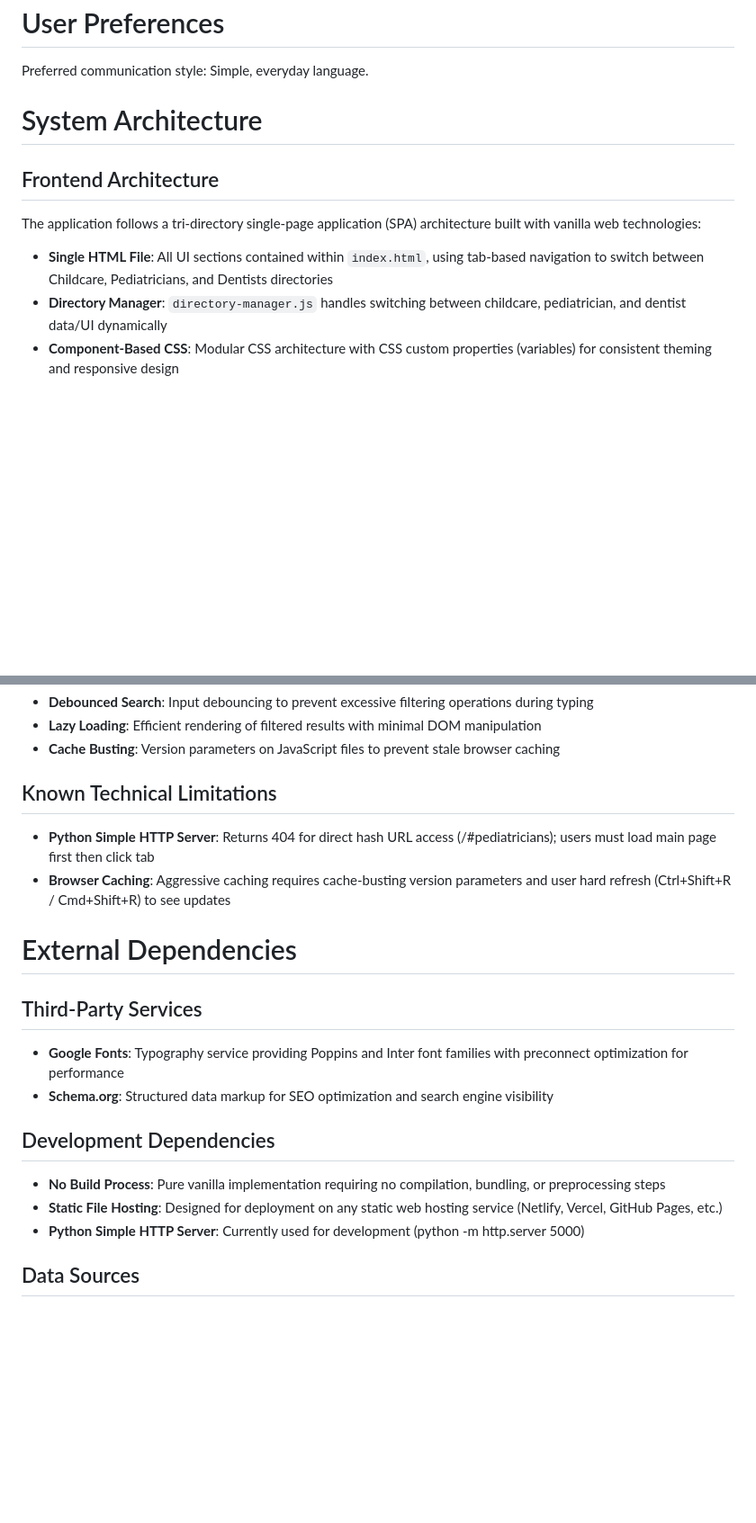
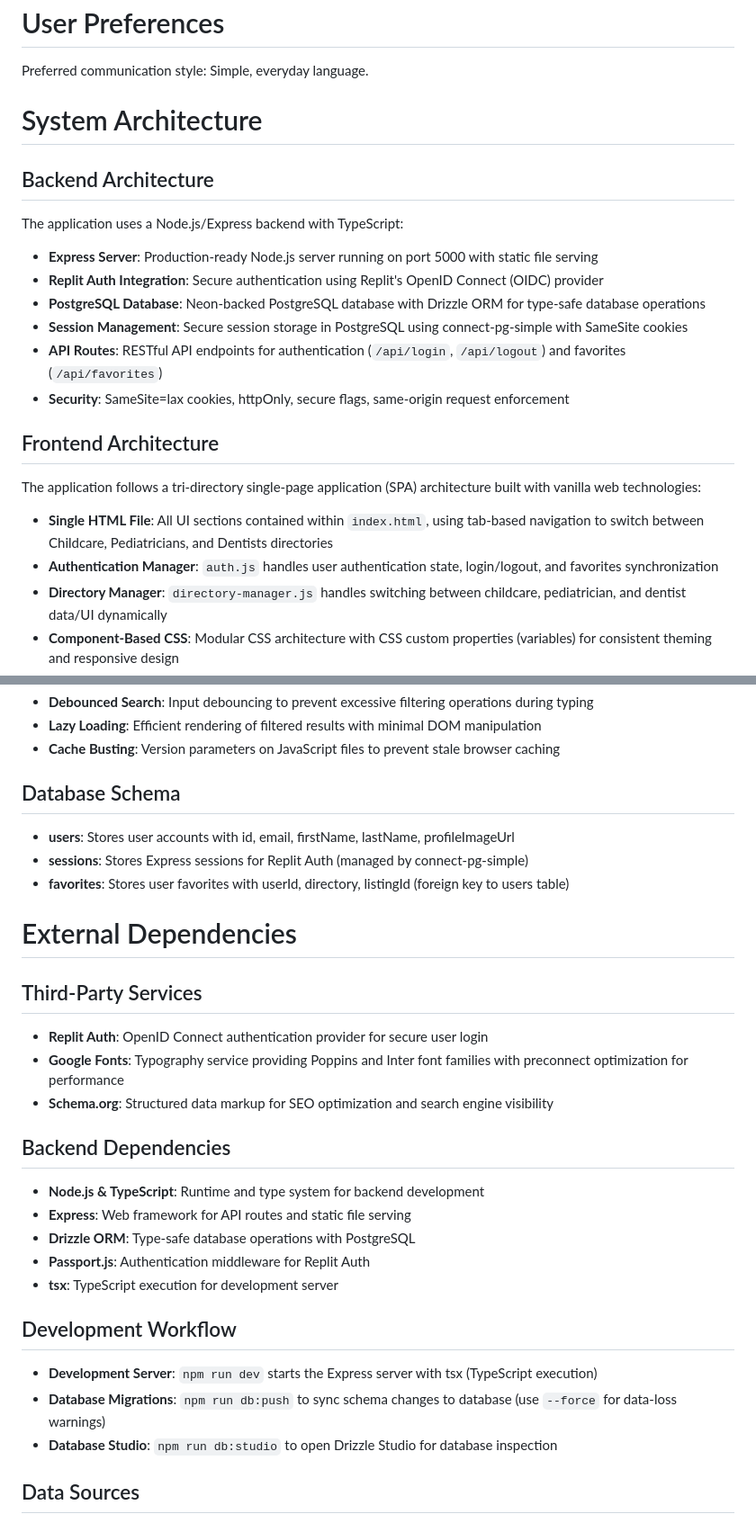
Before and after one commit to jdtyler1522-a11y/birmingham-kids, a Markdown page: replit.md, 2 parts joined by grey strips. Shown at 90% size. Rendered like a GitHub page; blank space fills up the shorter version.

```diff
--- a/replit.md
+++ b/replit.md
@@ -38,10 +52,21 @@ Preferred communication style: Simple, everyday language.
 
 # System Architecture
 
+## Backend Architecture
+The application uses a Node.js/Express backend with TypeScript:
+
+- **Express Server**: Production-ready Node.js server running on port 5000 with static file serving
+- **Replit Auth Integration**: Secure authentication using Replit's OpenID Connect (OIDC) provider
+- **PostgreSQL Database**: Neon-backed PostgreSQL database with Drizzle ORM for type-safe database operations
+- **Session Management**: Secure session storage in PostgreSQL using connect-pg-simple with SameSite cookies
+- **API Routes**: RESTful API endpoints for authentication (`/api/login`, `/api/logout`) and favorites (`/api/favorites`)
+- **Security**: SameSite=lax cookies, httpOnly, secure flags, same-origin request enforcement
+
 ## Frontend Architecture
 The application follows a tri-directory single-page application (SPA) architecture built with vanilla web technologies:
 
 - **Single HTML File**: All UI sections contained within `index.html`, using tab-based navigation to switch between Childcare, Pediatricians, and Dentists directories
+- **Authentication Manager**: `auth.js` handles user authentication state, login/logout, and favorites synchronization
 - **Directory Manager**: `directory-manager.js` handles switching between childcare, pediatrician, and dentist data/UI dynamically
 - **Component-Based CSS**: Modular CSS architecture with CSS custom properties (variables) for consistent theming and responsive design
 - **Class-Based JavaScript**: Core functionality in `ChildcareDirectory` class that manages state, filtering, and rendering for all three directories
@@ -82,20 +108,29 @@ The application handles structural differences between childcare and pediatricia
 - **Lazy Loading**: Efficient rendering of filtered results with minimal DOM manipulation
 - **Cache Busting**: Version parameters on JavaScript files to prevent stale browser caching
 
-## Known Technical Limitations
-- **Python Simple HTTP Server**: Returns 404 for direct hash URL access (/#pediatricians); users must load main page first then click tab
-- **Browser Caching**: Aggressive caching requires cache-busting version parameters and user hard refresh (Ctrl+Shift+R / Cmd+Shift+R) to see updates
+## Database Schema
+- **users**: Stores user accounts with id, email, firstName, lastName, profileImageUrl
+- **sessions**: Stores Express sessions for Replit Auth (managed by connect-pg-simple)
+- **favorites**: Stores user favorites with userId, directory, listingId (foreign key to users table)
 
 # External Dependencies
 
 ## Third-Party Services
+- **Replit Auth**: OpenID Connect authentication provider for secure user login
 - **Google Fonts**: Typography service providing Poppins and Inter font families with preconnect optimization for performance
 - **Schema.org**: Structured data markup for SEO optimization and search engine visibility
 
-## Development Dependencies
-- **No Build Process**: Pure vanilla implementation requiring no compilation, bundling, or preprocessing steps
-- **Static File Hosting**: Designed for deployment on any static web hosting service (Netlify, Vercel, GitHub Pages, etc.)
-- **Python Simple HTTP Server**: Currently used for development (python -m http.server 5000)
+## Backend Dependencies
+- **Node.js & TypeScript**: Runtime and type system for backend development
+- **Express**: Web framework for API routes and static file serving
+- **Drizzle ORM**: Type-safe database operations with PostgreSQL
+- **Passport.js**: Authentication middleware for Replit Auth
+- **tsx**: TypeScript execution for development server
+
+## Development Workflow
+- **Development Server**: `npm run dev` starts the Express server with tsx (TypeScript execution)
+- **Database Migrations**: `npm run db:push` to sync schema changes to database (use `--force` for data-loss warnings)
+- **Database Studio**: `npm run db:studio` to open Drizzle Studio for database inspection
 
 ## Data Sources
 - **Local JSON Datasets**:
```
Also changed, not shown: other parts of replit.md (+20 -5 lines).
